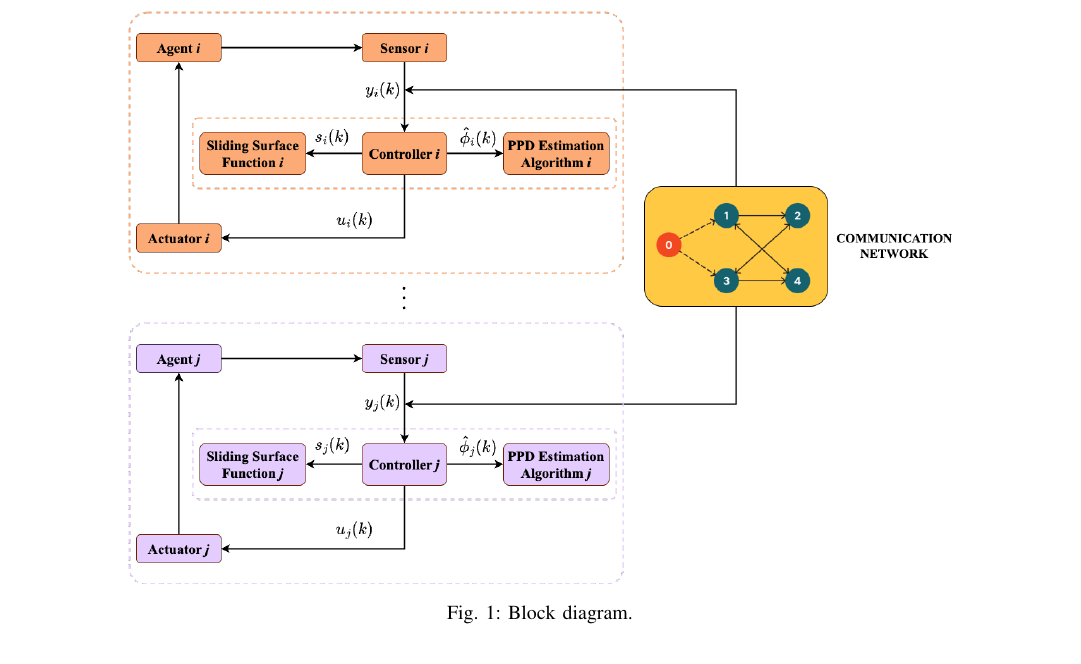
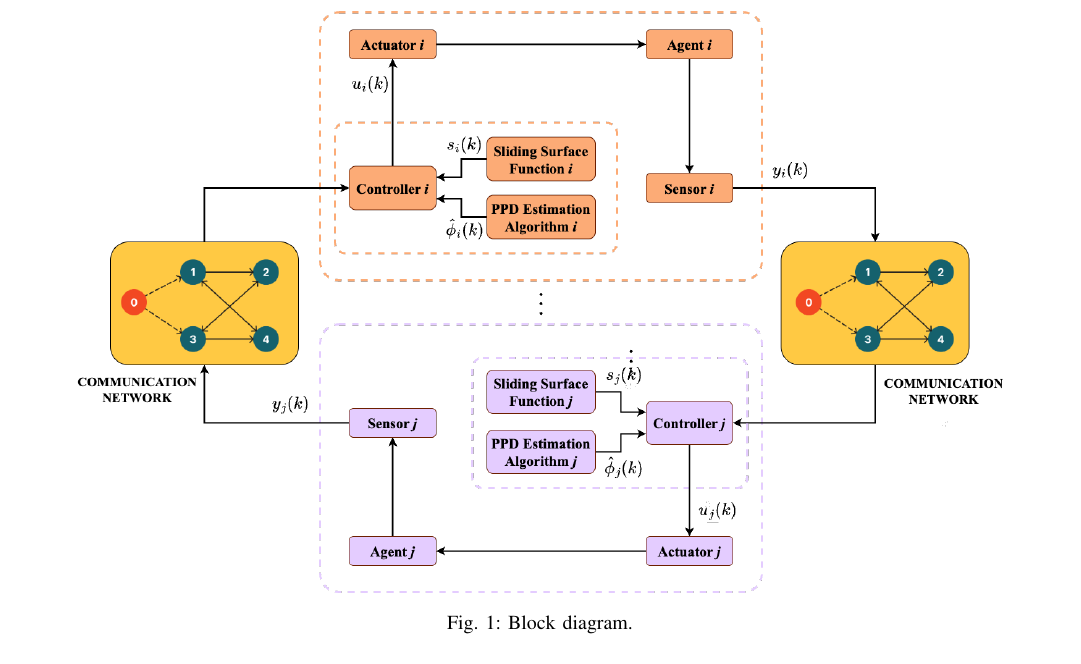
Before and after one commit to TonyBimenyi/First-Paper, a LaTeX paper (mfasmc.tex): part of page 4 of 14, cut so that both start at the same text. Compiled offline with pdfLaTeX.

Commit message:
asdoasdp

```diff
--- a/mfasmc.tex
+++ b/mfasmc.tex
@@ -130,7 +130,7 @@ This section is devided in two parts. The first part introduces the model-free a
 
 \begin{figure}[H]
     \centering
-    \includegraphics[width=0.8\textwidth]{diagram.png}
+    \includegraphics[width=0.9\textwidth]{diagram.png}
     \caption{Block diagram.}
     \label{fig:diagram} % Label for referencing the figure
 \end{figure}
```
Also changed, not shown: diagram.png, mfasmc.pdf, 5 other files.
